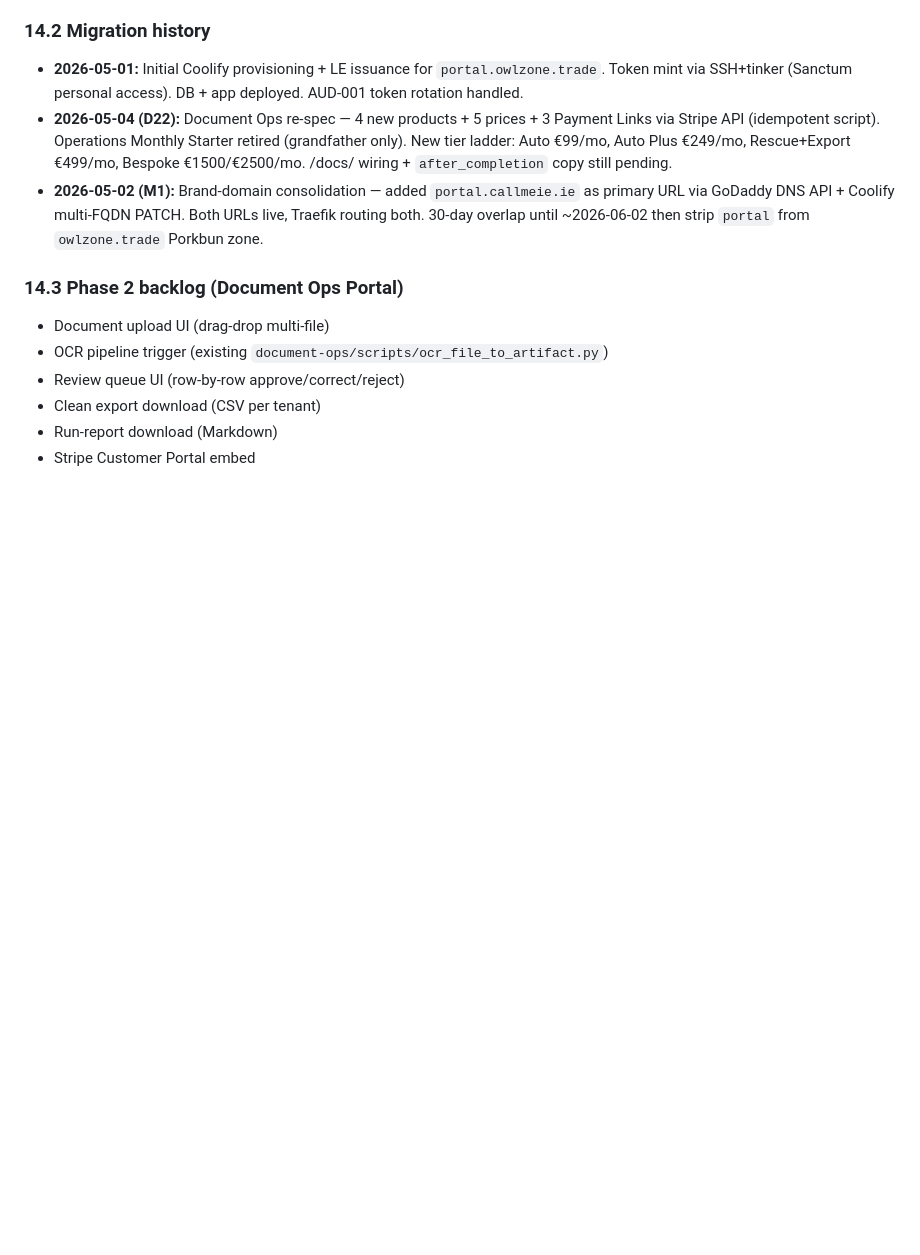
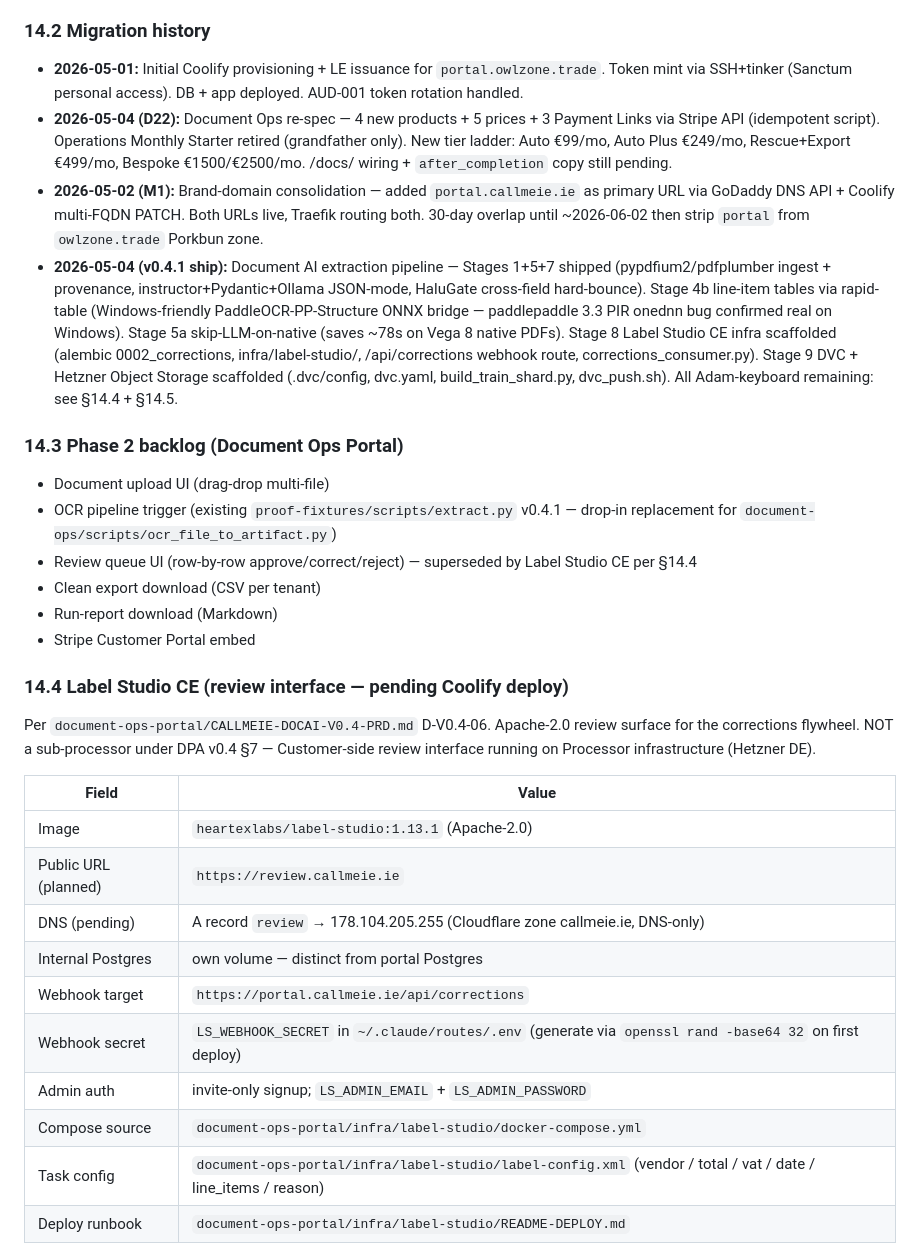
Before and after one commit to scruge1/owl-studio-website-directions, a Markdown page: INFRA.md, the part around one of its changes. Drawn GitHub-style; blank space fills up the shorter version.

```diff
--- a/INFRA.md
+++ b/INFRA.md
@@ -601,12 +601,31 @@ Update each slot when an engagement signs.
 - **2026-05-01:** Initial Coolify provisioning + LE issuance for `portal.owlzone.trade`. Token mint via SSH+tinker (Sanctum personal access). DB + app deployed. AUD-001 token rotation handled.
 - **2026-05-04 (D22):** Document Ops re-spec — 4 new products + 5 prices + 3 Payment Links via Stripe API (idempotent script). Operations Monthly Starter retired (grandfather only). New tier ladder: Auto €99/mo, Auto Plus €249/mo, Rescue+Export €499/mo, Bespoke €1500/€2500/mo. /docs/ wiring + `after_completion` copy still pending.
 - **2026-05-02 (M1):** Brand-domain consolidation — added `portal.callmeie.ie` as primary URL via GoDaddy DNS API + Coolify multi-FQDN PATCH. Both URLs live, Traefik routing both. 30-day overlap until ~2026-06-02 then strip `portal` from `owlzone.trade` Porkbun zone.
+- **2026-05-04 (v0.4.1 ship):** Document AI extraction pipeline — Stages 1+5+7 shipped (pypdfium2/pdfplumber ingest + provenance, instructor+Pydantic+Ollama JSON-mode, HaluGate cross-field hard-bounce). Stage 4b line-item tables via rapid-table (Windows-friendly PaddleOCR-PP-Structure ONNX bridge — paddlepaddle 3.3 PIR onednn bug confirmed real on Windows). Stage 5a skip-LLM-on-native (saves ~78s on Vega 8 native PDFs). Stage 8 Label Studio CE infra scaffolded (alembic 0002_corrections, infra/label-studio/, /api/corrections webhook route, corrections_consumer.py). Stage 9 DVC + Hetzner Object Storage scaffolded (.dvc/config, dvc.yaml, build_train_shard.py, dvc_push.sh). All Adam-keyboard remaining: see §14.4 + §14.5.
 
 ### 14.3 Phase 2 backlog (Document Ops Portal)
 
 - Document upload UI (drag-drop multi-file)
-- OCR pipeline trigger (existing `document-ops/scripts/ocr_file_to_artifact.py`)
-- Review queue UI (row-by-row approve/correct/reject)
+- OCR pipeline trigger (existing `proof-fixtures/scripts/extract.py` v0.4.1 — drop-in replacement for `document-ops/scripts/ocr_file_to_artifact.py`)
+- Review queue UI (row-by-row approve/correct/reject) — superseded by Label Studio CE per §14.4
 - Clean export download (CSV per tenant)
 - Run-report download (Markdown)
 - Stripe Customer Portal embed
+
+### 14.4 Label Studio CE (review interface — pending Coolify deploy)
+
+Per `document-ops-portal/CALLMEIE-DOCAI-V0.4-PRD.md` D-V0.4-06. Apache-2.0 review surface for the corrections flywheel. NOT a sub-processor under DPA v0.4 §7 — Customer-side review interface running on Processor infrastructure (Hetzner DE).
+
+| Field | Value |
+|---|---|
+| Image | `heartexlabs/label-studio:1.13.1` (Apache-2.0) |
+| Public URL (planned) | `https://review.callmeie.ie` |
+| DNS (pending) | A record `review` → 178.104.205.255 (Cloudflare zone callmeie.ie, DNS-only) |
+| Internal Postgres | own volume — distinct from portal Postgres |
+| Webhook target | `https://portal.callmeie.ie/api/corrections` |
+| Webhook secret | `LS_WEBHOOK_SECRET` in `~/.claude/routes/.env` (generate via `openssl rand -base64 32` on first deploy) |
+| Admin auth | invite-only signup; `LS_ADMIN_EMAIL` + `LS_ADMIN_PASSWORD` |
+| Compose source | `document-ops-portal/infra/label-studio/docker-compose.yml` |
+| Task config | `document-ops-portal/infra/label-studio/label-config.xml` (vendor / total / vat / date / line_items / reason) |
+| Deploy runbook | `document-ops-portal/infra/label-studio/README-DEPLOY.md` |
+
```
Also changed, not shown: other parts of INFRA.md (+39 -0 lines).
